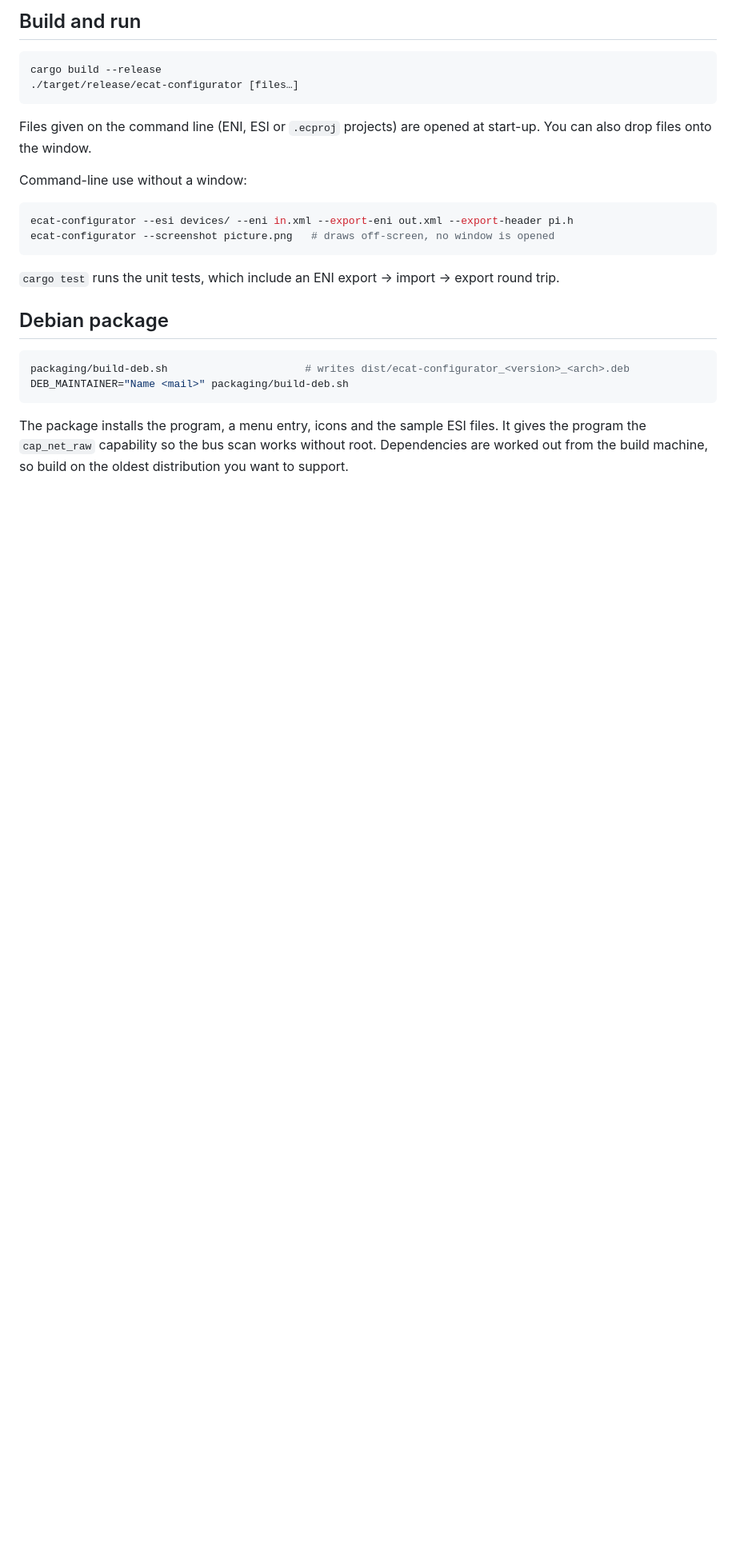
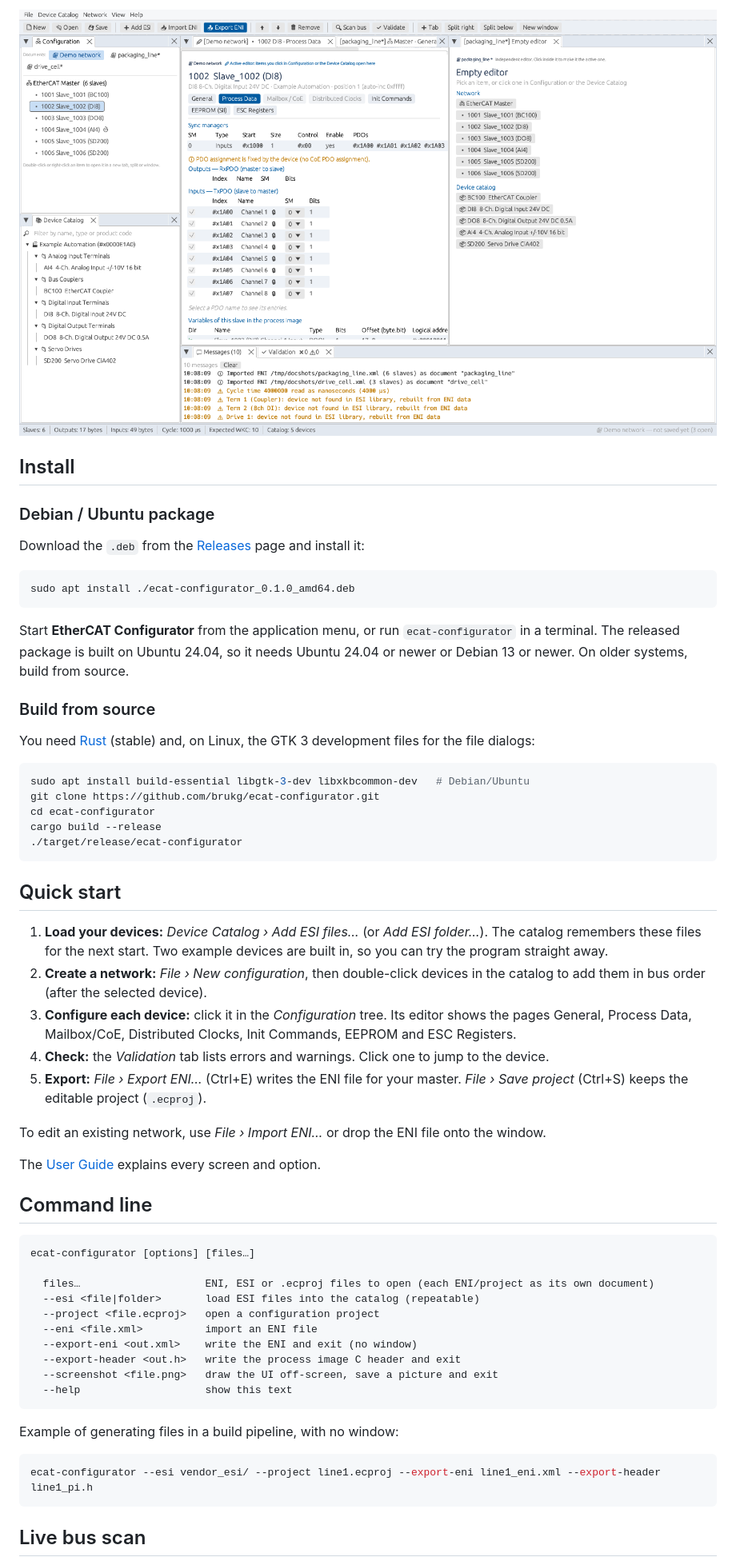
Before and after one commit to brukg/ecat-configurator, a Markdown page: README.md, the part around one of its changes. Shown at 80% size. GitHub-like rendering; pictures changed too: docs/images/workspace.png (added); blank space fills up the shorter version.

````diff
--- a/README.md
+++ b/README.md
@@ -26,32 +34,74 @@ descriptions (ETG.2000) and writes ENI network information files (ETG.2100).
 
-## Build and run
+![Several documents side by side](docs/images/workspace.png)
+
+## Install
+
+### Debian / Ubuntu package
+
+Download the `.deb` from the [Releases](https://github.com/brukg/ecat-configurator/releases) page and install it:
 
 ```sh
-cargo build --release
-./target/release/ecat-configurator [files…]
+sudo apt install ./ecat-configurator_0.1.0_amd64.deb
 ```
 
-Files given on the command line (ENI, ESI or `.ecproj` projects) are opened at
-start-up. You can also drop files onto the window.
+Start **EtherCAT Configurator** from the application menu, or run
+`ecat-configurator` in a terminal. The released package is built on Ubuntu 24.04,
+so it needs Ubuntu 24.04 or newer or Debian 13 or newer. On older systems, build
+from source.
 
-Command-line use without a window:
+### Build from source
+
+You need [Rust](https://rustup.rs) (stable) and, on Linux, the GTK 3 development
+files for the file dialogs:
 
 ```sh
-ecat-configurator --esi devices/ --eni in.xml --export-eni out.xml --export-header pi.h
-ecat-configurator --screenshot picture.png   # draws off-screen, no window is opened
+sudo apt install build-essential libgtk-3-dev libxkbcommon-dev   # Debian/Ubuntu
+git clone https://github.com/brukg/ecat-configurator.git
+cd ecat-configurator
+cargo build --release
+./target/release/ecat-configurator
 ```
 
-`cargo test` runs the unit tests, which include an ENI export → import → export round trip.
+## Quick start
 
-## Debian package
+1. **Load your devices:** *Device Catalog › Add ESI files…* (or *Add ESI folder…*).
+   The catalog remembers these files for the next start. Two example devices are
+   built in, so you can try the program straight away.
+2. **Create a network:** *File › New configuration*, then double-click devices in
+   the catalog to add them in bus order (after the selected device).
+3. **Configure each device:** click it in the *Configuration* tree. Its editor shows
+   the pages General, Process Data, Mailbox/CoE, Distributed Clocks,
+   Init Commands, EEPROM and ESC Registers.
+4. **Check:** the *Validation* tab lists errors and warnings. Click one to jump to
+   the device.
+5. **Export:** *File › Export ENI…* (Ctrl+E) writes the ENI file for your master.
+   *File › Save project* (Ctrl+S) keeps the editable project (`.ecproj`).
+
+To edit an existing network, use *File › Import ENI…* or drop the ENI file onto the
+window.
+
+The [User Guide](docs/USER_GUIDE.md) explains every screen and option.
+
+## Command line
+
+```text
+ecat-configurator [options] [files…]
+
+  files…                    ENI, ESI or .ecproj files to open (each ENI/project as its own document)
+  --esi <file|folder>       load ESI files into the catalog (repeatable)
+  --project <file.ecproj>   open a configuration project
+  --eni <file.xml>          import an ENI file
+  --export-eni <out.xml>    write the ENI and exit (no window)
+  --export-header <out.h>   write the process image C header and exit
+  --screenshot <file.png>   draw the UI off-screen, save a picture and exit
+  --help                    show this text
+```
+
+Example of generating files in a build pipeline, with no window:
 
 ```sh
-packaging/build-deb.sh                      # writes dist/ecat-configurator_<version>_<arch>.deb
-DEB_MAINTAINER="Name <mail>" packaging/build-deb.sh
+ecat-configurator --esi vendor_esi/ --project line1.ecproj --export-eni line1_eni.xml --export-header line1_pi.h
 ```
 
-The package installs the program, a menu entry, icons and the sample ESI files.
-It gives the program the `cap_net_raw` capability so the bus scan works without
-root. Dependencies are worked out from the build machine, so build on the oldest
-distribution you want to support.
+## Live bus scan
 
````
Also changed, not shown: other parts of README.md (+63 -21 lines), docs/USER_GUIDE.md (added, +242 -0 lines), docs/images/coe.png (added), docs/images/main.png (added), docs/images/topology.png (added), 1 other file.
